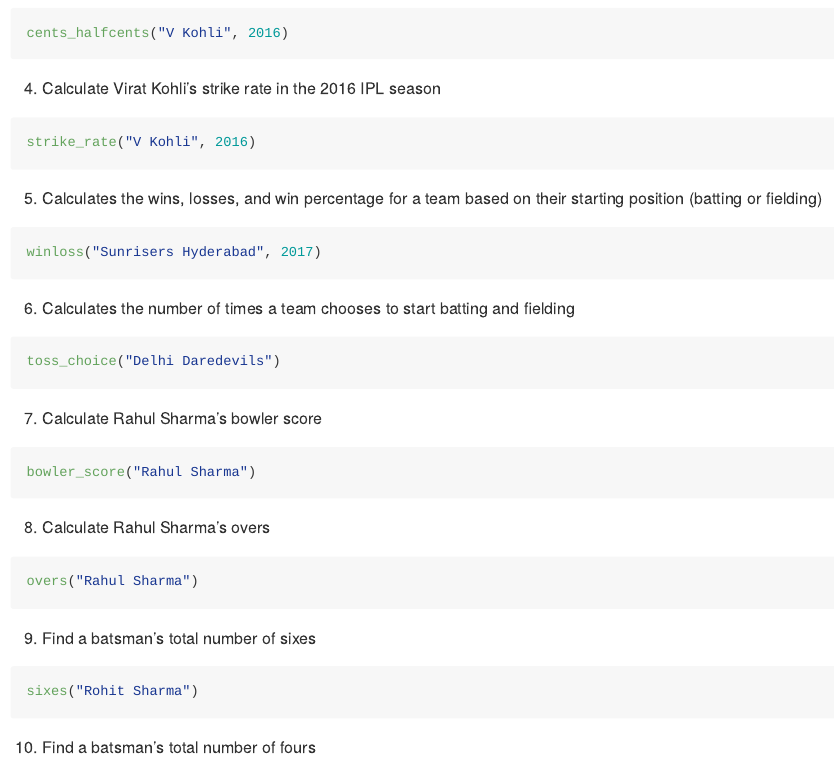
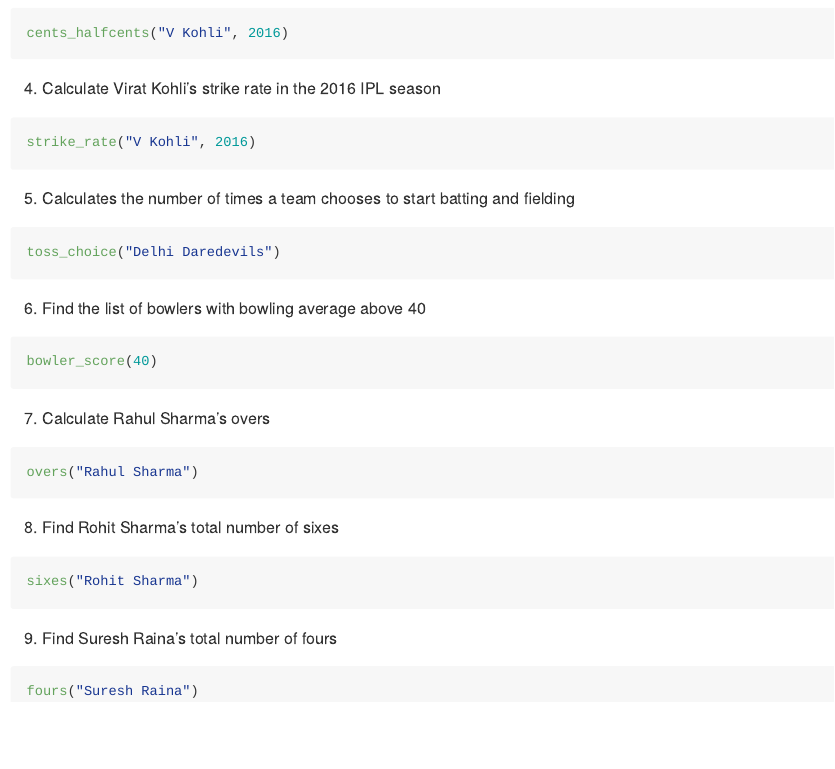
Before and after one commit to Swaha294/ipl, an R Markdown document (README.Rmd): the page in a window 1100 px wide, from 980 px down. Rendered offline with R 4.5, knitr and Pandoc, with nearby package versions; the code chunks are not run, so their results and figures are left out; badge pictures from the web are left out.

Commit message:
changed README.md

````diff
--- a/README.Rmd
+++ b/README.Rmd
@@ -68,32 +68,27 @@
 strike_rate("V Kohli", 2016)
 ```
 
-5. Calculates the wins, losses, and win percentage for a team based on their starting position (batting or fielding)
-```{r}
-winloss("Sunrisers Hyderabad", 2017)
-```
-
-6. Calculates the number of times a team chooses to start batting and fielding
+5. Calculates the number of times a team chooses to start batting and fielding
 ```{r}
 toss_choice("Delhi Daredevils")
 ```
 
-7. Calculate Rahul Sharma's bowler score
+6. Find the list of bowlers with bowling average above 40
 ```{r}
-bowler_score("Rahul Sharma")
+bowler_score(40)
 ```
 
-8. Calculate Rahul Sharma's overs
+7. Calculate Rahul Sharma's overs
 ```{r}
 overs("Rahul Sharma")
 ```
 
-9. Find a batsman's total number of sixes
+8. Find Rohit Sharma's total number of sixes
 ```{r}
 sixes("Rohit Sharma")
 ```
 
-10. Find a batsman's total number of fours
+9. Find Suresh Raina's total number of fours
 ```{r}
 fours("Suresh Raina")
 ```
````
Also changed, not shown: README.md.
